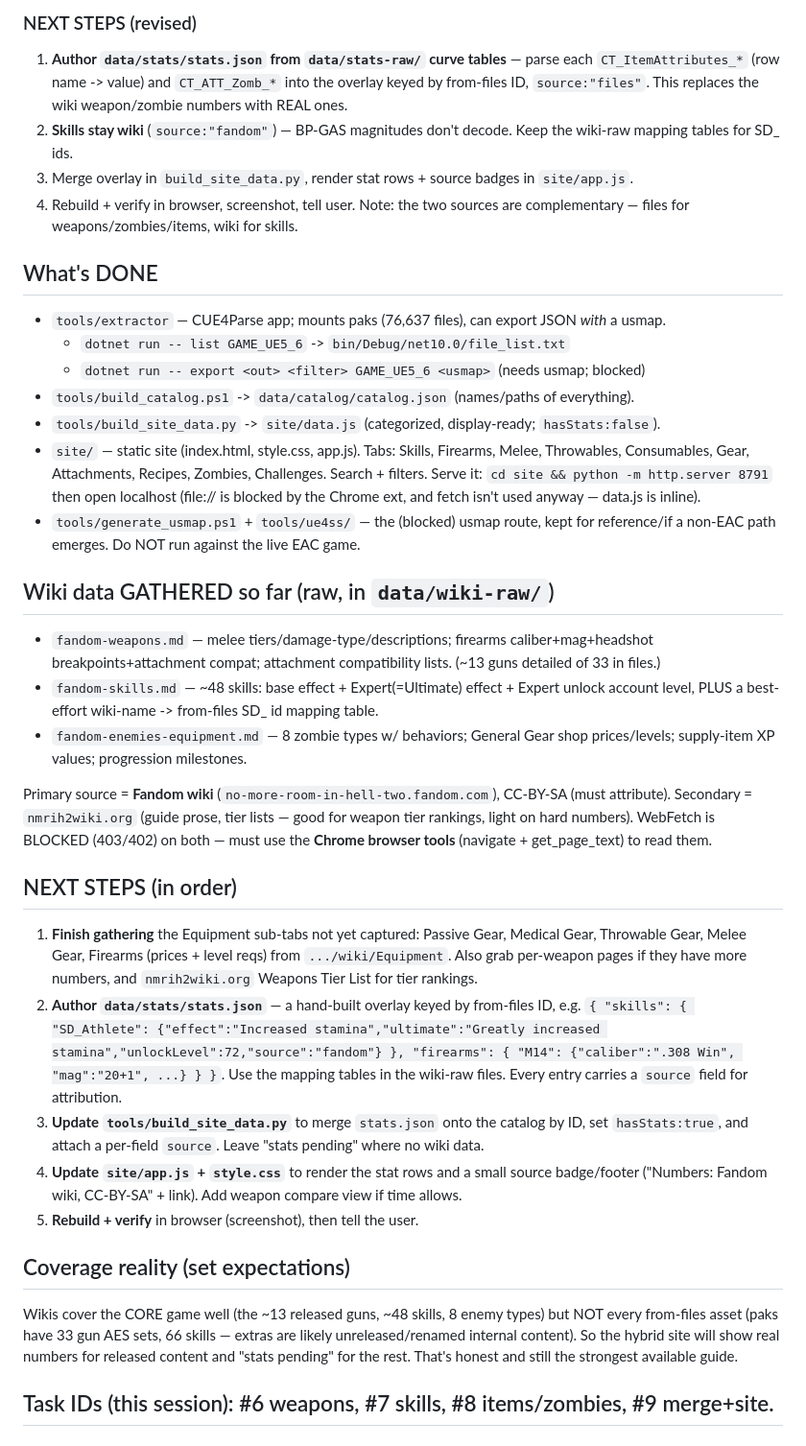
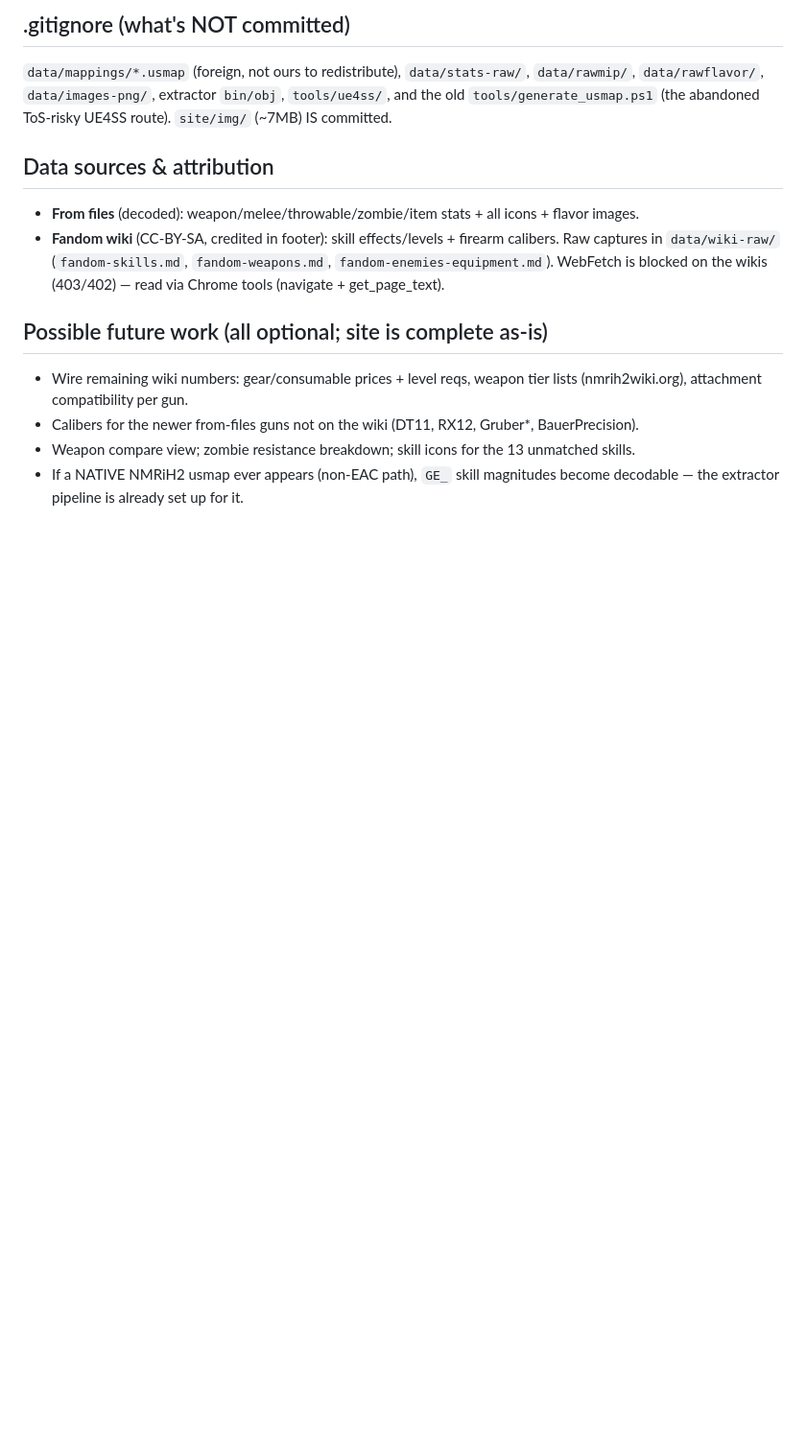
Before and after one commit to jampick/nrih2-toolkit, a Markdown page: WIP.md, the part around one of its changes. Shown at 96% size. Drawn GitHub-style; blank space fills up the shorter version.

Commit message:
Docs: rewrite WIP as clean resume notes
Co-Authored-By: Claude Opus 4.8 <noreply@anthropic.com>
Claude-Session: https://claude.ai/code/session_01JjECtxVQGZQFRpyxVrQvny

```diff
--- a/WIP.md
+++ b/WIP.md
@@ -72,60 +74,19 @@ UE4SS docs). Conclusions:
 
-### NEXT STEPS (revised)
-1. **Author `data/stats/stats.json` from `data/stats-raw/` curve tables** — parse each
-   `CT_ItemAttributes_*` (row name -> value) and `CT_ATT_Zomb_*` into the overlay keyed by from-files
-   ID, `source:"files"`. This replaces the wiki weapon/zombie numbers with REAL ones.
-2. **Skills stay wiki** (`source:"fandom"`) — BP-GAS magnitudes don't decode. Keep the wiki-raw
-   mapping tables for SD_ ids.
-3. Merge overlay in `build_site_data.py`, render stat rows + source badges in `site/app.js`.
-4. Rebuild + verify in browser, screenshot, tell user.
-Note: the two sources are complementary — files for weapons/zombies/items, wiki for skills.
+## .gitignore (what's NOT committed)
+`data/mappings/*.usmap` (foreign, not ours to redistribute), `data/stats-raw/`, `data/rawmip/`,
+`data/rawflavor/`, `data/images-png/`, extractor `bin/obj`, `tools/ue4ss/`, and the old
+`tools/generate_usmap.ps1` (the abandoned ToS-risky UE4SS route). `site/img/` (~7MB) IS committed.
 
-## What's DONE
-- `tools/extractor` — CUE4Parse app; mounts paks (76,637 files), can export JSON *with* a usmap.
-  - `dotnet run -- list GAME_UE5_6` -> `bin/Debug/net10.0/file_list.txt`
-  - `dotnet run -- export <out> <filter> GAME_UE5_6 <usmap>` (needs usmap; blocked)
-- `tools/build_catalog.ps1` -> `data/catalog/catalog.json` (names/paths of everything).
-- `tools/build_site_data.py` -> `site/data.js` (categorized, display-ready; `hasStats:false`).
-- `site/` — static site (index.html, style.css, app.js). Tabs: Skills, Firearms, Melee,
-  Throwables, Consumables, Gear, Attachments, Recipes, Zombies, Challenges. Search + filters.
-  Serve it: `cd site && python -m http.server 8791` then open localhost (file:// is blocked by the
-  Chrome ext, and fetch isn't used anyway — data.js is inline).
-- `tools/generate_usmap.ps1` + `tools/ue4ss/` — the (blocked) usmap route, kept for reference/if
-  a non-EAC path emerges. Do NOT run against the live EAC game.
+## Data sources & attribution
+- **From files** (decoded): weapon/melee/throwable/zombie/item stats + all icons + flavor images.
+- **Fandom wiki** (CC-BY-SA, credited in footer): skill effects/levels + firearm calibers. Raw
+  captures in `data/wiki-raw/` (`fandom-skills.md`, `fandom-weapons.md`, `fandom-enemies-equipment.md`).
+  WebFetch is blocked on the wikis (403/402) — read via Chrome tools (navigate + get_page_text).
 
-## Wiki data GATHERED so far (raw, in `data/wiki-raw/`)
-- `fandom-weapons.md` — melee tiers/damage-type/descriptions; firearms caliber+mag+headshot
-  breakpoints+attachment compat; attachment compatibility lists. (~13 guns detailed of 33 in files.)
-- `fandom-skills.md` — ~48 skills: base effect + Expert(=Ultimate) effect + Expert unlock account
-  level, PLUS a best-effort wiki-name -> from-files SD_ id mapping table.
-- `fandom-enemies-equipment.md` — 8 zombie types w/ behaviors; General Gear shop prices/levels;
-  supply-item XP values; progression milestones.
-
-Primary source = **Fandom wiki** (`no-more-room-in-hell-two.fandom.com`), CC-BY-SA (must attribute).
-Secondary = `nmrih2wiki.org` (guide prose, tier lists — good for weapon tier rankings, light on
-hard numbers). WebFetch is BLOCKED (403/402) on both — must use the **Chrome browser tools**
-(navigate + get_page_text) to read them.
-
-## NEXT STEPS (in order)
-1. **Finish gathering** the Equipment sub-tabs not yet captured: Passive Gear, Medical Gear,
-   Throwable Gear, Melee Gear, Firearms (prices + level reqs) from
-   `.../wiki/Equipment`. Also grab per-weapon pages if they have more numbers, and
-   `nmrih2wiki.org` Weapons Tier List for tier rankings.
-2. **Author `data/stats/stats.json`** — a hand-built overlay keyed by from-files ID, e.g.
-   `{ "skills": { "SD_Athlete": {"effect":"Increased stamina","ultimate":"Greatly increased
-   stamina","unlockLevel":72,"source":"fandom"} }, "firearms": { "M14": {"caliber":".308 Win",
-   "mag":"20+1", ...} } }`. Use the mapping tables in the wiki-raw files. Every entry carries a
-   `source` field for attribution.
-3. **Update `tools/build_site_data.py`** to merge `stats.json` onto the catalog by ID, set
-   `hasStats:true`, and attach a per-field `source`. Leave "stats pending" where no wiki data.
-4. **Update `site/app.js` + `style.css`** to render the stat rows and a small source badge/footer
-   ("Numbers: Fandom wiki, CC-BY-SA" + link). Add weapon compare view if time allows.
-5. **Rebuild + verify** in browser (screenshot), then tell the user.
-
-## Coverage reality (set expectations)
-Wikis cover the CORE game well (the ~13 released guns, ~48 skills, 8 enemy types) but NOT every
-from-files asset (paks have 33 gun AES sets, 66 skills — extras are likely unreleased/renamed
-internal content). So the hybrid site will show real numbers for released content and
-"stats pending" for the rest. That's honest and still the strongest available guide.
-
-## Task IDs (this session): #6 weapons, #7 skills, #8 items/zombies, #9 merge+site.
+## Possible future work (all optional; site is complete as-is)
+- Wire remaining wiki numbers: gear/consumable prices + level reqs, weapon tier lists
+  (nmrih2wiki.org), attachment compatibility per gun.
+- Calibers for the newer from-files guns not on the wiki (DT11, RX12, Gruber*, BauerPrecision).
+- Weapon compare view; zombie resistance breakdown; skill icons for the 13 unmatched skills.
+- If a NATIVE NMRiH2 usmap ever appears (non-EAC path), `GE_` skill magnitudes become decodable —
+  the extractor pipeline is already set up for it.
```
Also changed, not shown: other parts of WIP.md (+65 -63 lines).
